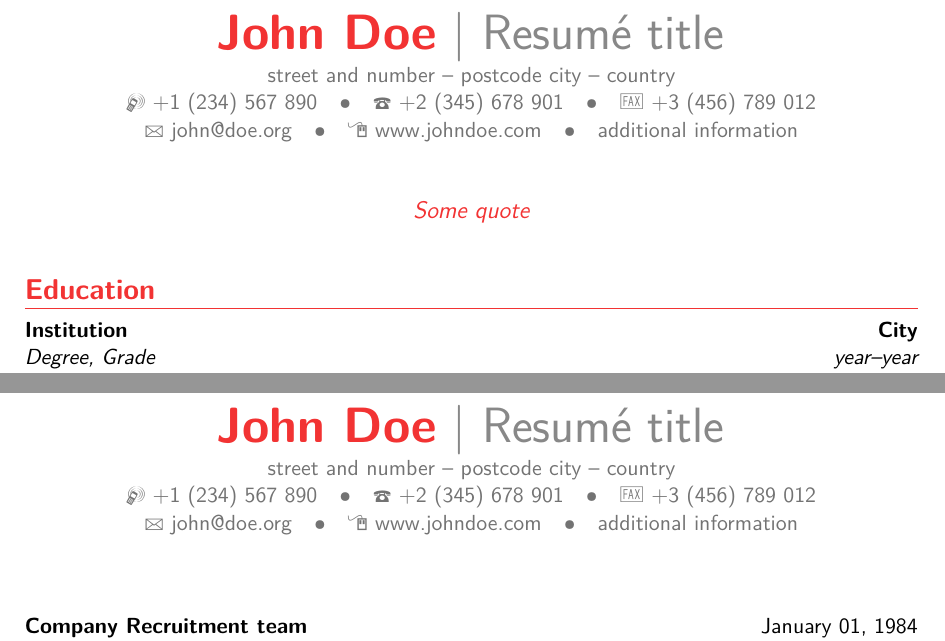
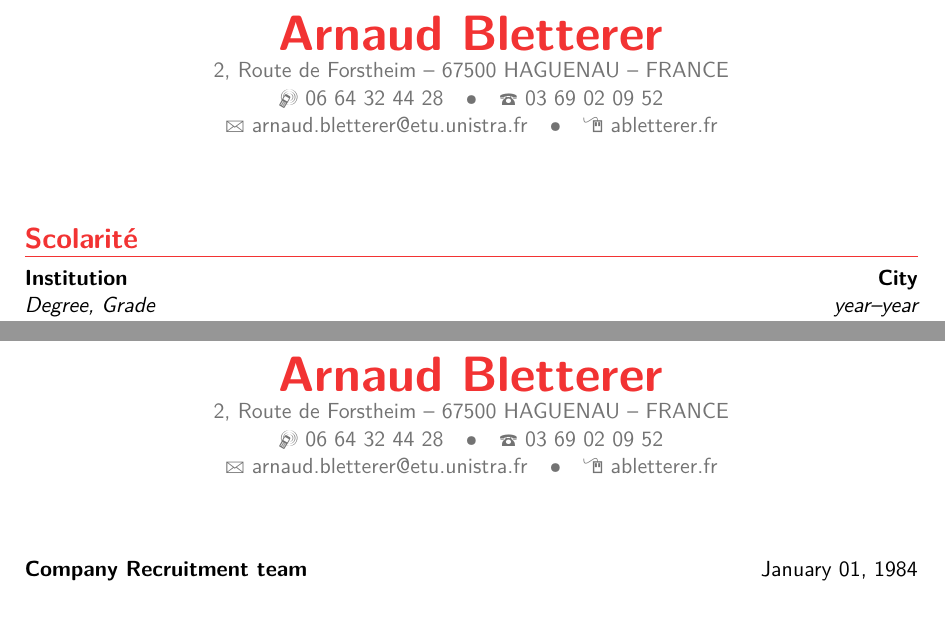
Before and after one commit to abletterer/CV, a LaTeX CV (CV/main.tex): two parts of pages 1 and 3 of 3, joined at a grey line, cut at the place of the change, the shorter picture padded with empty space. Compiled offline with pdfLaTeX.

Commit message:
Modifications de base

```diff
--- a/CV/main.tex
+++ b/CV/main.tex
@@ -24,17 +24,13 @@
 %\setlength{\makecvtitlenamewidth}{10cm}           % for the 'classic' style, if you want to force the width allocated to your name and avoid line breaks. be careful though, the length is normally calculated to avoid any overlap with your personal info; use this at your own typographical risks...
 
 % personal data
-\name{John}{Doe}
-\title{Resumé title}                               % optional, remove / comment the line if not wanted
-\address{street and number}{postcode city}{country}% optional, remove / comment the line if not wanted; the "postcode city" and and "country" arguments can be omitted or provided empty
-\phone[mobile]{+1~(234)~567~890}                   % optional, remove / comment the line if not wanted
-\phone[fixed]{+2~(345)~678~901}                    % optional, remove / comment the line if not wanted
-\phone[fax]{+3~(456)~789~012}                      % optional, remove / comment the line if not wanted
-\email{john@doe.org}                               % optional, remove / comment the line if not wanted
-\homepage{www.johndoe.com}                         % optional, remove / comment the line if not wanted
-\extrainfo{additional information}                 % optional, remove / comment the line if not wanted
-\photo[64pt][0.4pt]{picture}                       % optional, remove / comment the line if not wanted; '64pt' is the height the picture must be resized to, 0.4pt is the thickness of the frame around it (put it to 0pt for no frame) and 'picture' is the name of the picture file
-\quote{Some quote}                                 % optional, remove / comment the line if not wanted
+\name{Arnaud}{Bletterer}
+\address{2, Route de Forstheim}{67500 HAGUENAU}{FRANCE}
+\phone[mobile]{06 64 32 44 28}
+\phone[fixed]{03 69 02 09 52}
+\email{arnaud.bletterer@etu.unistra.fr}
+\homepage{abletterer.fr}
+\photo[64pt][0.4pt]{picture}
 
 % to show numerical labels in the bibliography (default is to show no labels); only useful if you make citations in your resume
 %\makeatletter
@@ -53,7 +49,7 @@
 %-----       resume       ---------------------------------------------------------
 \makecvtitle
 
-\section{Education}
+\section{Scolarité}
 \cventry{year--year}{Degree}{Institution}{City}{\textit{Grade}}{Description}  % arguments 3 to 6 can be left empty
 \cventry{year--year}{Degree}{Institution}{City}{\textit{Grade}}{Description}
 
```
